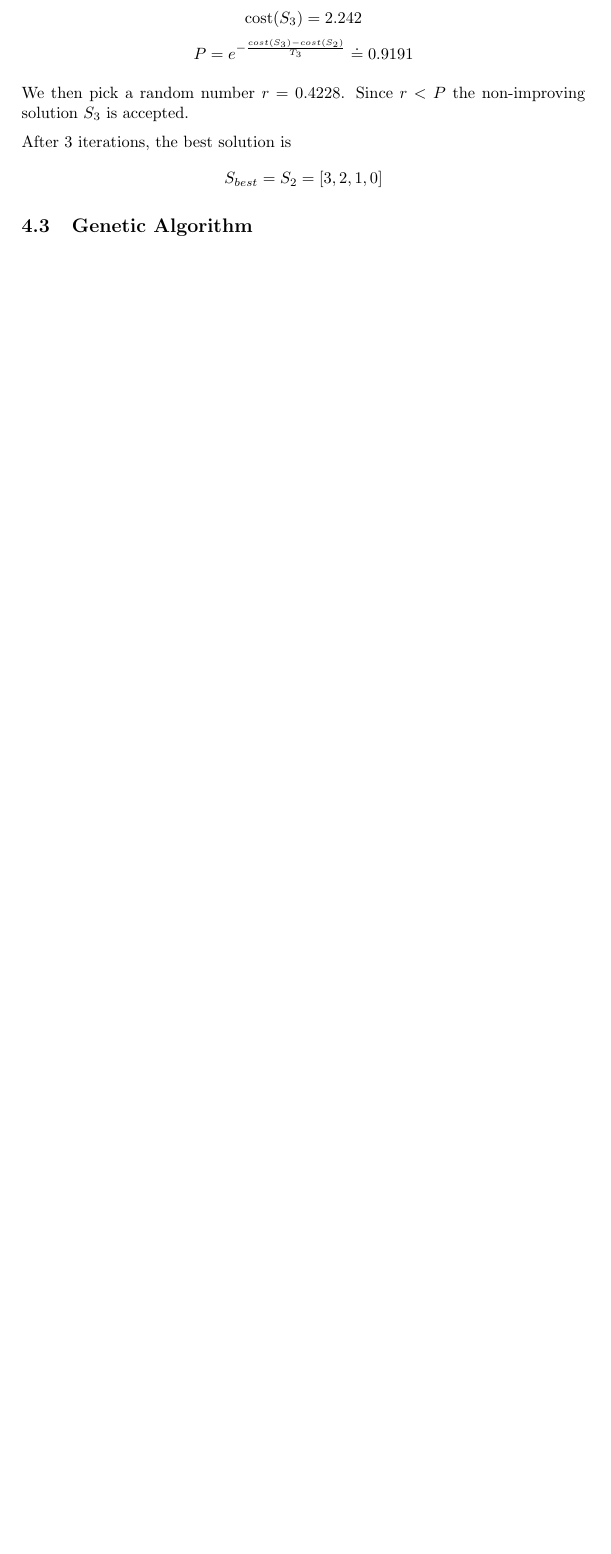
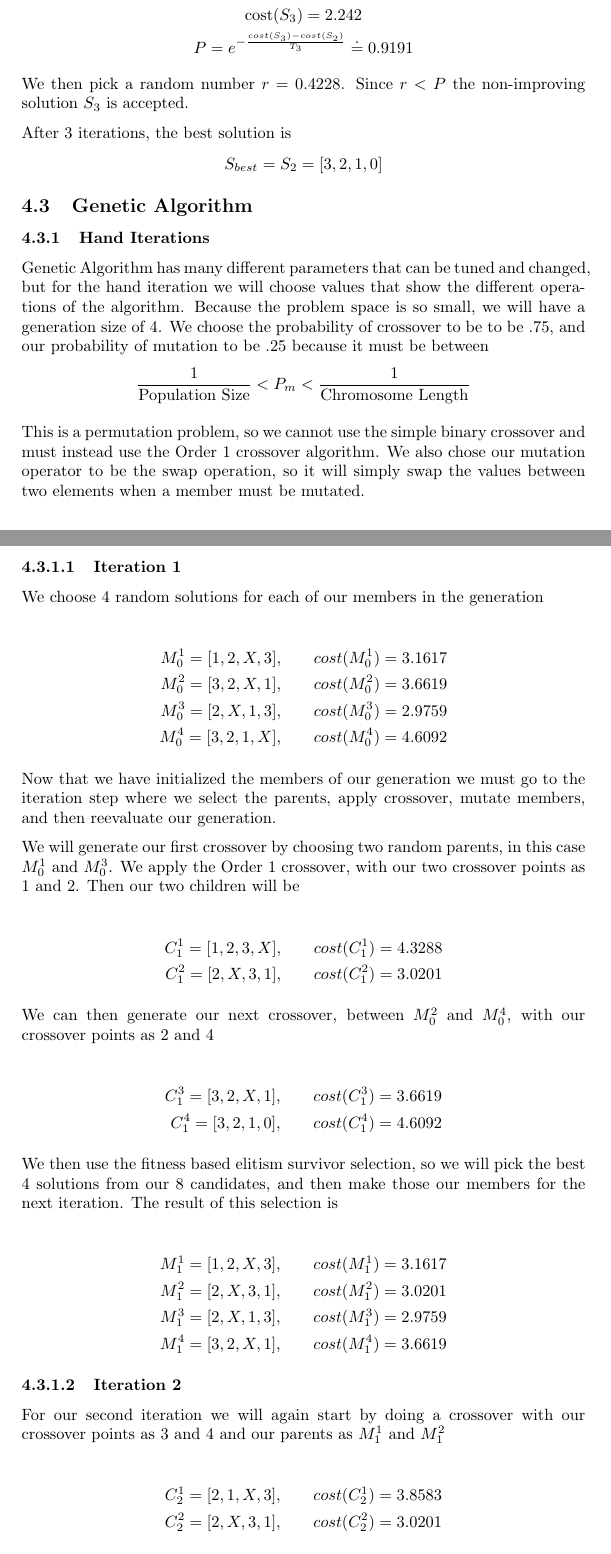
Before and after one commit to lucaswoj/ece457a, a LaTeX document (project/report/report.tex): part of page 10 of 15 before the commit and two parts of pages 10 and 11 of 17 after it, the two joined at a grey line, cut so that both start at the same text, the shorter picture padded with empty space. Compiled offline with pdfLaTeX.

Commit message:
Added hand iteration for genetic algorithm

```diff
--- a/project/report/report.tex
+++ b/project/report/report.tex
@@ -566,3 +566,55 @@ $$S_{best} = S_2 = [ 3, 2, 1, 0 ]$$
 
 \subsection{Genetic Algorithm} % Austin
 
+\subsubsection{Hand Iterations}
+
+Genetic Algorithm has many different parameters that can be tuned and changed, but for the hand iteration we will choose values that show the different operations of the algorithm. Because the problem space is so small, we will have a generation size of 4. We choose the probability of crossover to be to be .75, and our probability of mutation to be .25 because it must be between $$\frac{1}{\text{Population Size}} < P_m < \frac{1}{\text{Chromosome Length}}$$
+
+This is a permutation problem, so we cannot use the simple binary crossover and must instead use the Order 1 crossover algorithm. We also chose our mutation operator to be the swap operation, so it will simply swap the values between two elements when a member must be mutated.
+
+\subsubsubsection{Iteration 1}
+
+We choose 4 random solutions for each of our members in the generation
+
+\begin{align*}
+M_0^1 = [1, 2, X, 3], & \qquad cost(M_0^1) = 3.1617 \\
+M_0^2 = [3, 2, X, 1], & \qquad cost(M_0^2) = 3.6619 \\
+M_0^3 = [2, X, 1, 3], & \qquad cost(M_0^3) = 2.9759 \\
+M_0^4 = [3, 2, 1, X], & \qquad cost(M_0^4) = 4.6092
+\end{align*}
+
+Now that we have initialized the members of our generation we must go to the iteration step where we select the parents, apply crossover, mutate members, and then reevaluate our generation.
+
+We will generate our first crossover by choosing two random parents, in this case $M_0^1$ and $M_0^3$. We apply the Order 1 crossover, with our two crossover points as 1 and 2. Then our two children will be
+
+\begin{align*}
+C_1^1 = [1, 2, 3, X], & \qquad cost(C_1^1) = 4.3288 \\
+C_1^2 = [2, X, 3, 1], & \qquad cost(C_1^2) = 3.0201
+\end{align*}
+
+
+We can then generate our next crossover, between $M_0^2$ and $M_0^4$, with our crossover points as 2 and 4
+
+\begin{align*}
+C_1^3 = [3, 2, X, 1], & \qquad cost(C_1^3) = 3.6619 \\
+C_1^4 = [3, 2, 1, 0], & \qquad cost(C_1^4) = 4.6092
+\end{align*}
+
+
+We then use the fitness based elitism survivor selection, so we will pick the best 4 solutions from our 8 candidates, and then make those our members for the next iteration. The result of this selection is
+
+\begin{align*}
+M_1^1 = [1, 2, X, 3], & \qquad cost(M_1^1) = 3.1617 \\
+M_1^2 = [2, X, 3, 1], & \qquad cost(M_1^2) = 3.0201 \\
+M_1^3 = [2, X, 1, 3], & \qquad cost(M_1^3) = 2.9759 \\
+M_1^4 = [3, 2, X, 1], & \qquad cost(M_1^4) = 3.6619
+\end{align*}
+
+\subsubsubsection{Iteration 2}
+
+For our second iteration we will again start by doing a crossover with our crossover points as 3 and 4 and our parents as $M_1^1$ and $M_1^2$
+
+\begin{align*}
+C_2^1 = [2, 1, X, 3], & \qquad cost(C_2^1) = 3.8583 \\
+C_2^2 = [2, X, 3, 1], & \qquad cost(C_2^2) = 3.0201
+\end{align*}
```
Also changed, not shown: project/report/report.tex (23 more changed lines).
